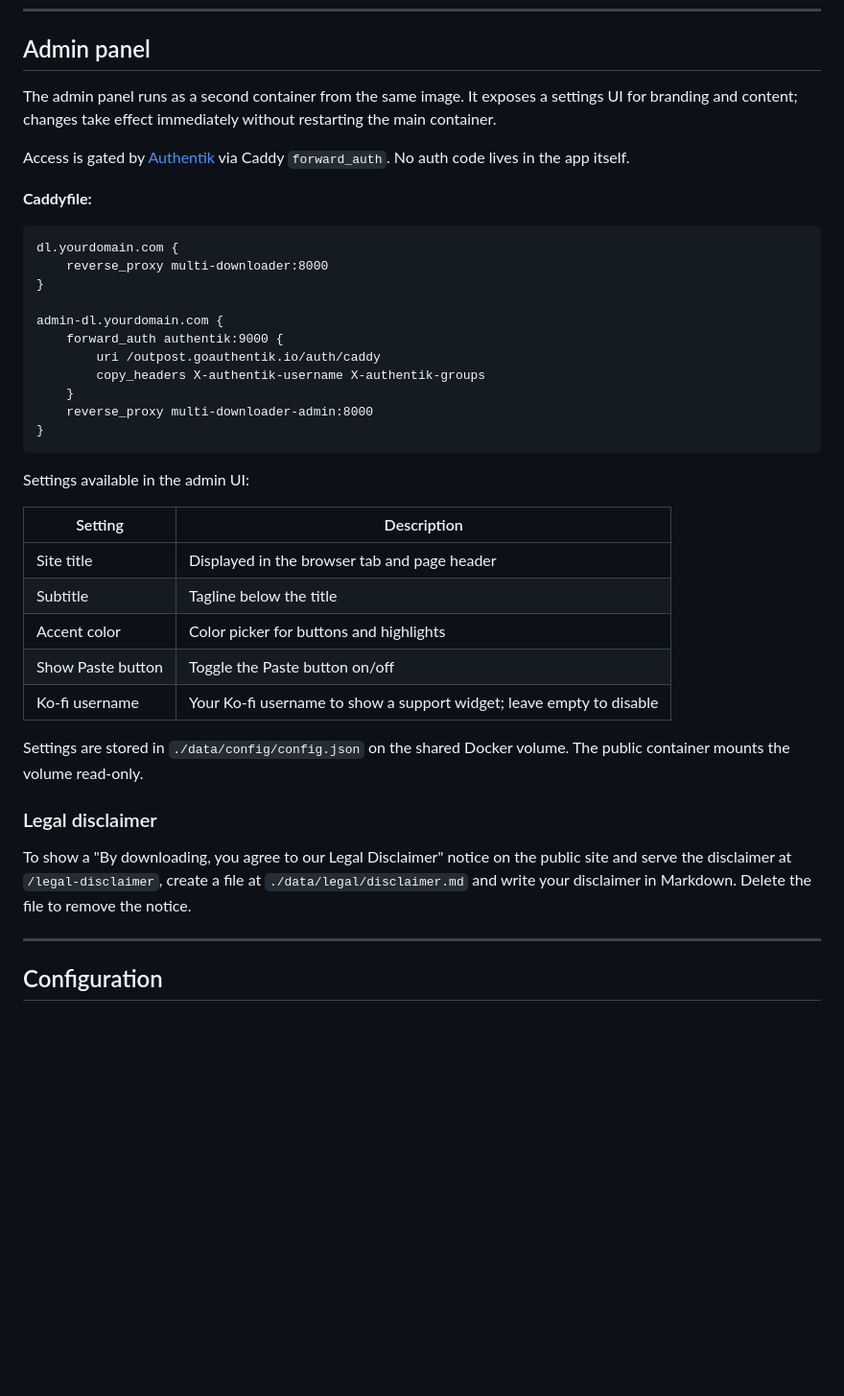
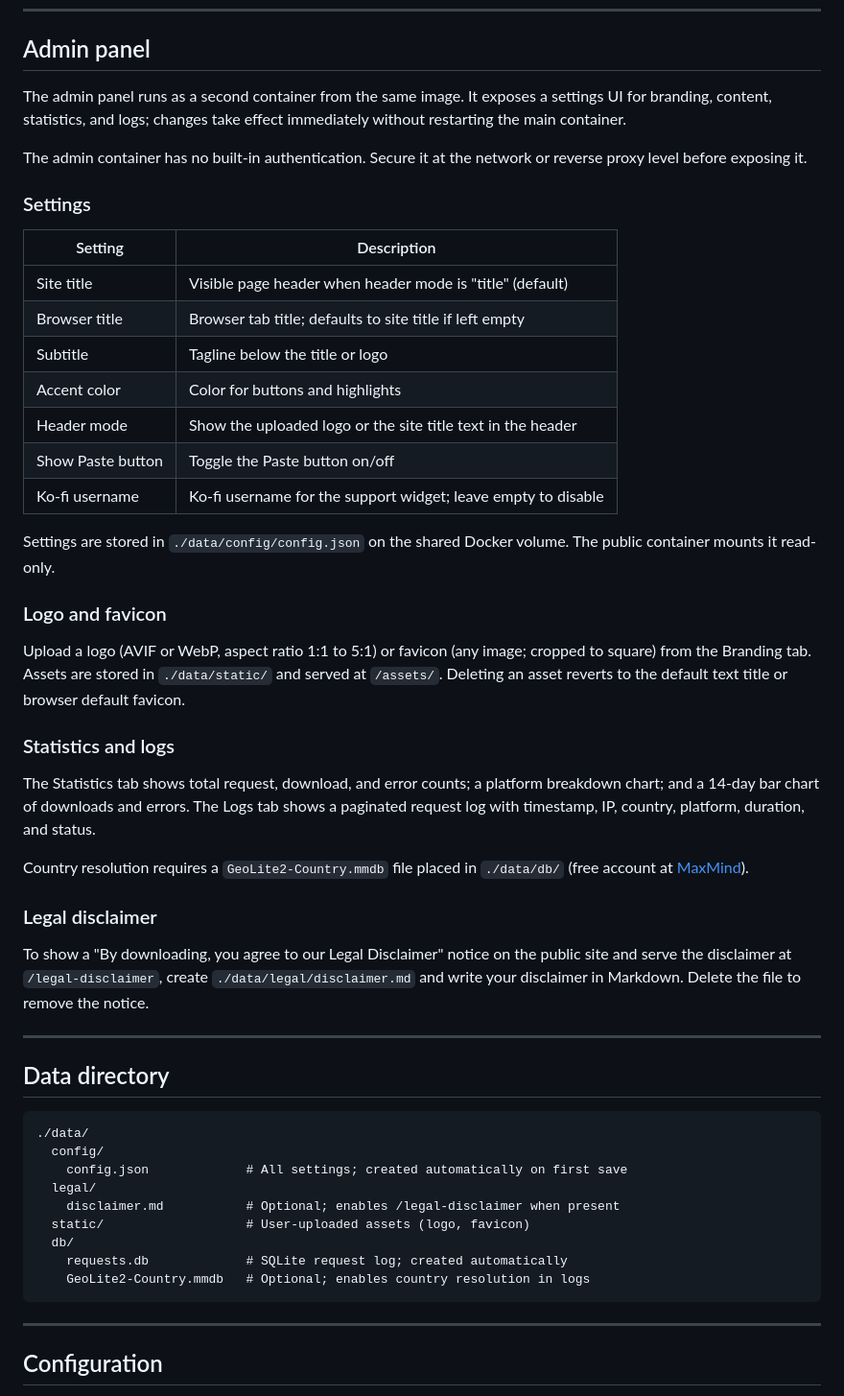
Before and after one commit to nikolainyegaard/multi-downloader, a Markdown page: README.md, the part around one of its changes. Shown at 96% size. Rendered like a GitHub page; blank space fills up the shorter version.

````diff
--- a/README.md
+++ b/README.md
@@ -182,40 +121,53 @@ dl.yourdomain.com {
 
 ## Admin panel
 
-The admin panel runs as a second container from the same image. It exposes a settings UI for branding and content; changes take effect immediately without restarting the main container.
+The admin panel runs as a second container from the same image. It exposes a settings UI for branding, content, statistics, and logs; changes take effect immediately without restarting the main container.
 
-Access is gated by [Authentik](https://goauthentik.io/) via Caddy `forward_auth`. No auth code lives in the app itself.
+The admin container has no built-in authentication. Secure it at the network or reverse proxy level before exposing it.
 
-**Caddyfile:**
-```caddy
-dl.yourdomain.com {
-    reverse_proxy multi-downloader:8000
-}
-
-admin-dl.yourdomain.com {
-    forward_auth authentik:9000 {
-        uri /outpost.goauthentik.io/auth/caddy
-        copy_headers X-authentik-username X-authentik-groups
-    }
-    reverse_proxy multi-downloader-admin:8000
-}
-```
-
-Settings available in the admin UI:
+### Settings
 
 | Setting | Description |
 |---|---|
-| Site title | Displayed in the browser tab and page header |
-| Subtitle | Tagline below the title |
-| Accent color | Color picker for buttons and highlights |
+| Site title | Visible page header when header mode is "title" (default) |
+| Browser title | Browser tab title; defaults to site title if left empty |
+| Subtitle | Tagline below the title or logo |
+| Accent color | Color for buttons and highlights |
+| Header mode | Show the uploaded logo or the site title text in the header |
 | Show Paste button | Toggle the Paste button on/off |
-| Ko-fi username | Your Ko-fi username to show a support widget; leave empty to disable |
+| Ko-fi username | Ko-fi username for the support widget; leave empty to disable |
 
-Settings are stored in `./data/config/config.json` on the shared Docker volume. The public container mounts the volume read-only.
+Settings are stored in `./data/config/config.json` on the shared Docker volume. The public container mounts it read-only.
+
+### Logo and favicon
+
+Upload a logo (AVIF or WebP, aspect ratio 1:1 to 5:1) or favicon (any image; cropped to square) from the Branding tab. Assets are stored in `./data/static/` and served at `/assets/`. Deleting an asset reverts to the default text title or browser default favicon.
+
+### Statistics and logs
+
+The Statistics tab shows total request, download, and error counts; a platform breakdown chart; and a 14-day bar chart of downloads and errors. The Logs tab shows a paginated request log with timestamp, IP, country, platform, duration, and status.
+
+Country resolution requires a `GeoLite2-Country.mmdb` file placed in `./data/db/` (free account at [MaxMind](https://www.maxmind.com/en/geolite2/signup)).
 
 ### Legal disclaimer
 
-To show a "By downloading, you agree to our Legal Disclaimer" notice on the public site and serve the disclaimer at `/legal-disclaimer`, create a file at `./data/legal/disclaimer.md` and write your disclaimer in Markdown. Delete the file to remove the notice.
+To show a "By downloading, you agree to our Legal Disclaimer" notice on the public site and serve the disclaimer at `/legal-disclaimer`, create `./data/legal/disclaimer.md` and write your disclaimer in Markdown. Delete the file to remove the notice.
+
+---
+
+## Data directory
+
+```
+./data/
+  config/
+    config.json             # All settings; created automatically on first save
+  legal/
+    disclaimer.md           # Optional; enables /legal-disclaimer when present
+  static/                   # User-uploaded assets (logo, favicon)
+  db/
+    requests.db             # SQLite request log; created automatically
+    GeoLite2-Country.mmdb   # Optional; enables country resolution in logs
+```
 
 ---
 
````
Also changed, not shown: other parts of README.md (+17 -93 lines).
